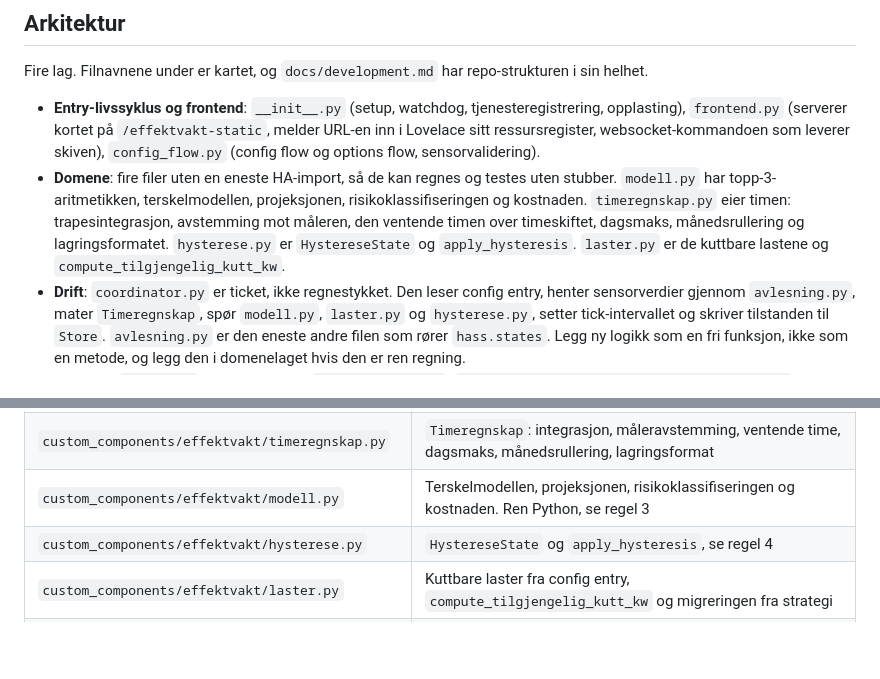
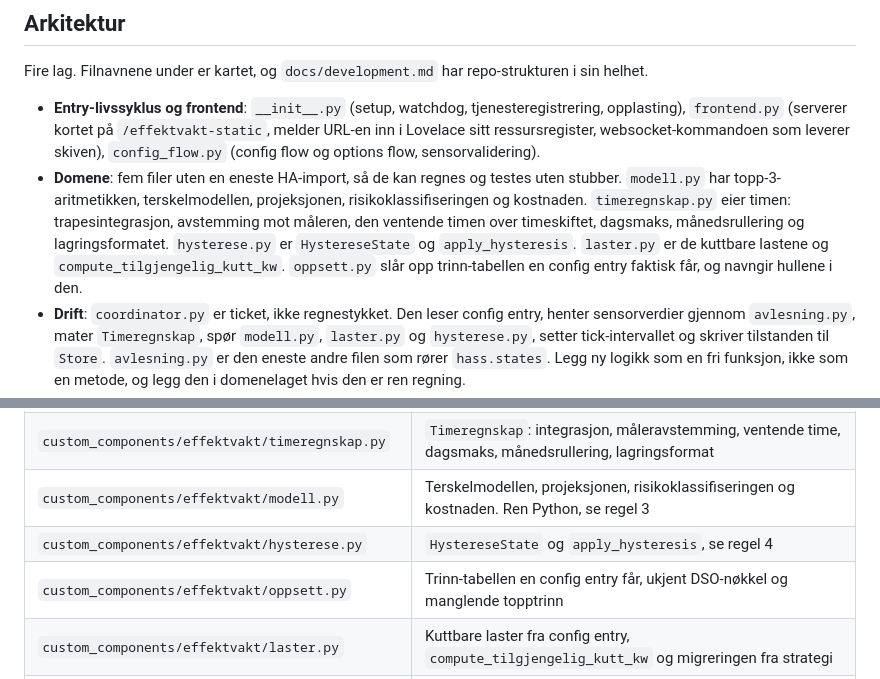
Before and after one commit to fredrik-lindseth/hacs-effektvakt, a Markdown page: AGENTS.md, 2 parts joined by grey strips. Drawn GitHub-style; blank space fills up the shorter version.

Commit message:
docs: foer oppsett.py inn i filkartet i AGENTS.md

```diff
--- a/AGENTS.md
+++ b/AGENTS.md
@@ -90,13 +90,14 @@ repo-strukturen i sin helhet.
   `/effektvakt-static`, melder URL-en inn i Lovelace sitt ressursregister,
   websocket-kommandoen som leverer skiven), `config_flow.py` (config flow og
   options flow, sensorvalidering).
-- **Domene**: fire filer uten en eneste HA-import, så de kan regnes og testes
+- **Domene**: fem filer uten en eneste HA-import, så de kan regnes og testes
   uten stubber. `modell.py` har topp-3-aritmetikken, terskelmodellen,
   projeksjonen, risikoklassifiseringen og kostnaden. `timeregnskap.py` eier
   timen: trapesintegrasjon, avstemming mot måleren, den ventende timen over
   timeskiftet, dagsmaks, månedsrullering og lagringsformatet.
   `hysterese.py` er `HystereseState` og `apply_hysteresis`. `laster.py` er de
-  kuttbare lastene og `compute_tilgjengelig_kutt_kw`.
+  kuttbare lastene og `compute_tilgjengelig_kutt_kw`. `oppsett.py` slår opp
+  trinn-tabellen en config entry faktisk får, og navngir hullene i den.
 - **Drift**: `coordinator.py` er ticket, ikke regnestykket. Den leser config
   entry, henter sensorverdier gjennom `avlesning.py`, mater `Timeregnskap`,
   spør `modell.py`, `laster.py` og `hysterese.py`, setter tick-intervallet og
@@ -122,6 +123,7 @@ er en skisse som ikke er bygget, se statusboksen i `docs/fysisk-panel.md`.
 | `custom_components/effektvakt/timeregnskap.py`| `Timeregnskap`: integrasjon, måleravstemming, ventende time, dagsmaks, månedsrullering, lagringsformat |
 | `custom_components/effektvakt/modell.py`     | Terskelmodellen, projeksjonen, risikoklassifiseringen og kostnaden. Ren Python, se regel 3 |
 | `custom_components/effektvakt/hysterese.py`  | `HystereseState` og `apply_hysteresis`, se regel 4                                         |
+| `custom_components/effektvakt/oppsett.py`     | Trinn-tabellen en config entry får, ukjent DSO-nøkkel og manglende topptrinn                |
 | `custom_components/effektvakt/laster.py`     | Kuttbare laster fra config entry, `compute_tilgjengelig_kutt_kw` og migreringen fra strategi |
 | `custom_components/effektvakt/const.py`      | Risiko-nivåer og rangering, tick-intervaller, watchdog-terskler, legacy-mapping, klamper   |
 | `custom_components/effektvakt/config_flow.py`| Config flow og options flow, validering av effekt- og energisensor                         |
```
